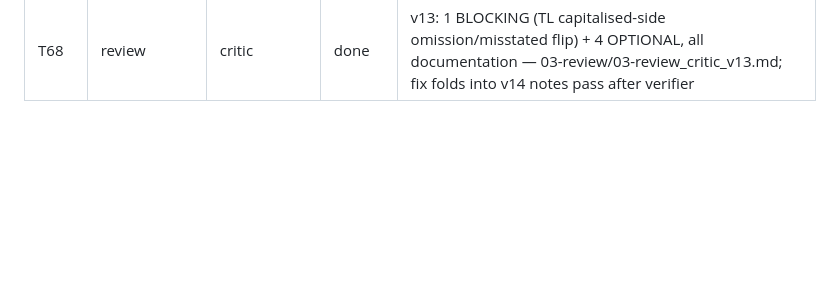
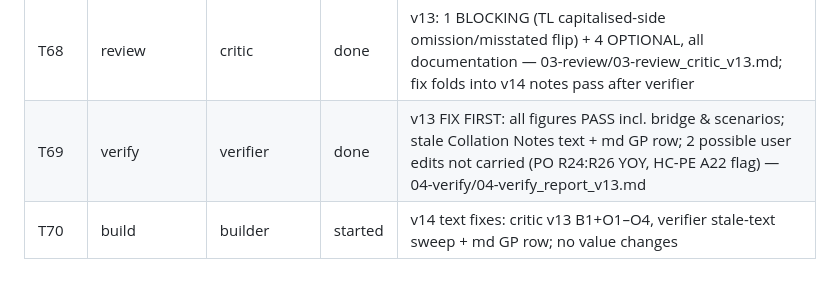
Before and after one commit to jGulley86/jeff-s-playground, a Markdown page: workspace/budget-2027/LOG.md, the part around the change. Rendered like a GitHub page; blank space fills up the shorter version.

Commit message:
Add verifier report v13 (figures pass; text fixes routed to v14)
Co-Authored-By: Claude Fable 5 <noreply@anthropic.com>
Claude-Session: https://claude.ai/code/session_016s3W1HLP7XBZ9ZDgP6b4WV

```diff
--- a/workspace/budget-2027/LOG.md
+++ b/workspace/budget-2027/LOG.md
@@ -70,3 +70,5 @@
 | T66 | build | builder | done | v13: AG132 159,136 → (646,754); bridge A-G ties; roster Z totals = user file on all 4 tabs; TL end-date Nov-26 kept (A-47) |
 | T67 | review+verify | critic, verifier | started | v13 parallel |
 | T68 | review | critic | done | v13: 1 BLOCKING (TL capitalised-side omission/misstated flip) + 4 OPTIONAL, all documentation — 03-review/03-review_critic_v13.md; fix folds into v14 notes pass after verifier |
+| T69 | verify | verifier | done | v13 FIX FIRST: all figures PASS incl. bridge & scenarios; stale Collation Notes text + md GP row; 2 possible user edits not carried (PO R24:R26 YOY, HC-PE A22 flag) — 04-verify/04-verify_report_v13.md |
+| T70 | build | builder | started | v14 text fixes: critic v13 B1+O1–O4, verifier stale-text sweep + md GP row; no value changes |
```
Also changed, not shown: 1 other file.
